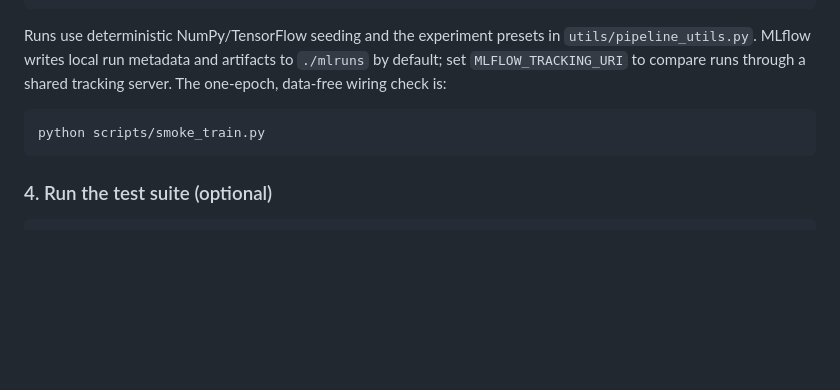
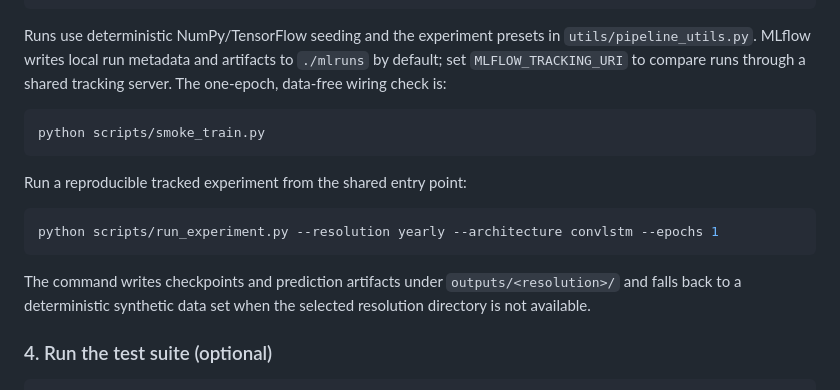
Before and after one commit to Kaoserahamed/Thesis, a Markdown page: README.md, the part around the change. Rendered like a GitHub page; blank space fills up the shorter version.

Commit message:
docs: document reproducible experiment command

````diff
--- a/README.md
+++ b/README.md
@@ -318,6 +318,16 @@ shared tracking server. The one-epoch, data-free wiring check is:
 python scripts/smoke_train.py
 ```
 
+Run a reproducible tracked experiment from the shared entry point:
+
+```bash
+python scripts/run_experiment.py --resolution yearly --architecture convlstm --epochs 1
+```
+
+The command writes checkpoints and prediction artifacts under
+`outputs/<resolution>/` and falls back to a deterministic synthetic data set
+when the selected resolution directory is not available.
+
 ### 4. Run the test suite (optional)
 
 ```bash
````
